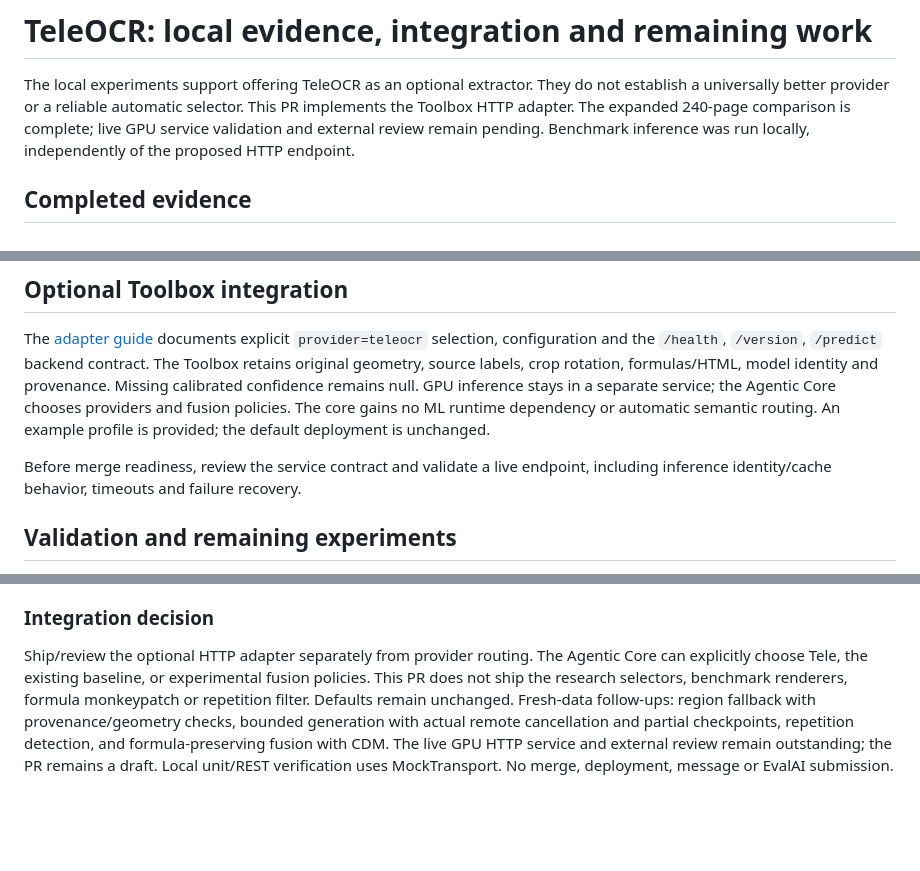
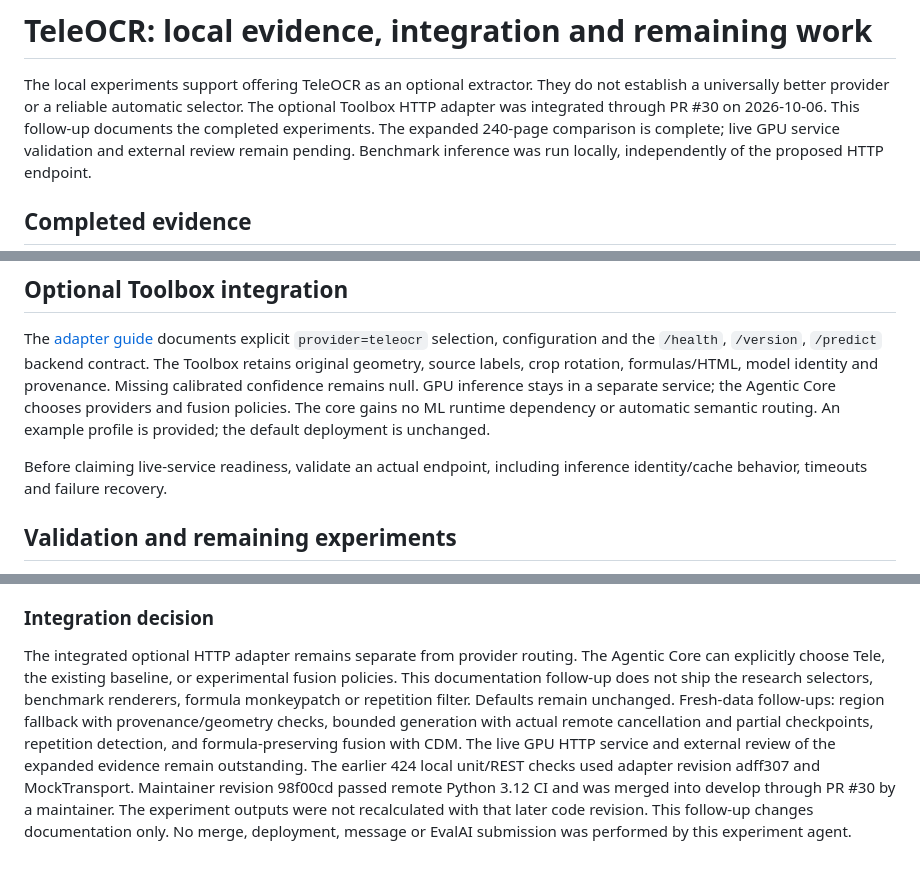
Before and after one commit to A11yDevs/acessilia-toolbox, a Markdown page: docs/teleocr-evaluation.md, 3 parts joined by grey strips. Drawn GitHub-style; blank space fills up the shorter version.

Commit message:
docs: reconcile experiment report with integrated provider

```diff
--- a/docs/teleocr-evaluation.md
+++ b/docs/teleocr-evaluation.md
@@ -2,7 +2,7 @@
 
 The local experiments support offering TeleOCR as an optional extractor. They do
 not establish a universally better provider or a reliable automatic selector.
-This PR implements the Toolbox HTTP adapter. The expanded 240-page comparison
+The optional Toolbox HTTP adapter was integrated through PR #30 on 2026-10-06. This follow-up documents the completed experiments. The expanded 240-page comparison
 is complete; live GPU service validation and external review remain pending.
 Benchmark inference was run
 locally, independently of the proposed HTTP endpoint.
@@ -109,7 +109,7 @@ GPU inference stays in a separate service; the Agentic Core chooses providers an
 fusion policies. The core gains no ML runtime dependency or automatic semantic
 routing. An example profile is provided; the default deployment is unchanged.
 
-Before merge readiness, review the service contract and validate a live endpoint,
+Before claiming live-service readiness, validate an actual endpoint,
 including inference identity/cache behavior, timeouts and failure recovery.
 
 ## Validation and remaining experiments
@@ -290,12 +290,11 @@ not a text-quality guarantee; no output was cleaned or threshold refitted here.
 
 ### Integration decision
 
-Ship/review the optional HTTP adapter separately from provider routing. The
+The integrated optional HTTP adapter remains separate from provider routing. The
 Agentic Core can explicitly choose Tele, the existing baseline, or experimental
-fusion policies. This PR does not ship the research selectors, benchmark
+fusion policies. This documentation follow-up does not ship the research selectors, benchmark
 renderers, formula monkeypatch or repetition filter. Defaults remain unchanged.
 Fresh-data follow-ups: region fallback with provenance/geometry checks, bounded
 generation with actual remote cancellation and partial checkpoints, repetition
 detection, and formula-preserving fusion with CDM. The live GPU HTTP service and
-external review remain outstanding; the PR remains a draft. Local unit/REST
-verification uses MockTransport. No merge, deployment, message or EvalAI submission.
+external review of the expanded evidence remain outstanding. The earlier 424 local unit/REST checks used adapter revision adff307 and MockTransport. Maintainer revision 98f00cd passed remote Python 3.12 CI and was merged into develop through PR #30 by a maintainer. The experiment outputs were not recalculated with that later code revision. This follow-up changes documentation only. No merge, deployment, message or EvalAI submission was performed by this experiment agent.
```
